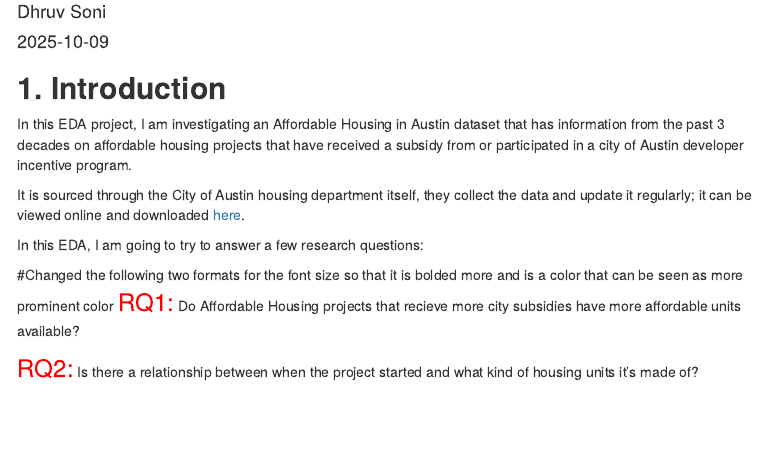
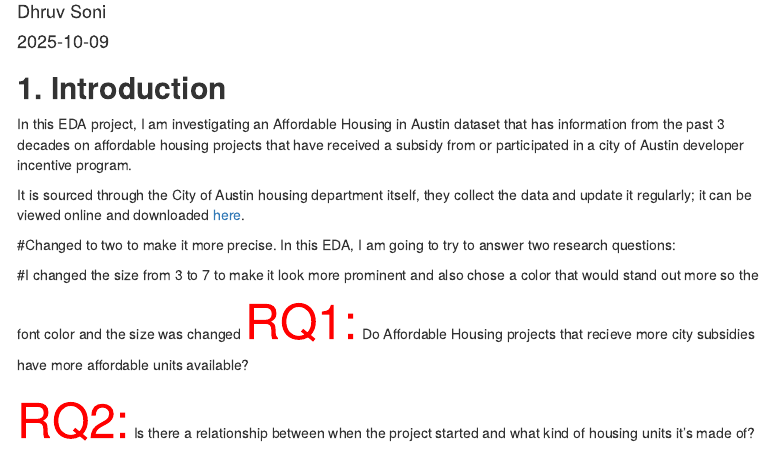
Before and after one commit to dhruvS695/Lab-2-Reproducibility-Dhruv-Soni, an R Markdown document (Project1_DhruvSoni.Rmd): the page in a window 1100 px wide, from 70 px down. Rendered offline with R 4.5, knitr and Pandoc, with nearby package versions; menus at the side of the page are left out.

Commit message:
Update Project1_DhruvSoni.Rmd
Changed the formatting for two things.

```diff
--- a/Project1_DhruvSoni.Rmd
+++ b/Project1_DhruvSoni.Rmd
@@ -22,12 +22,13 @@ In this EDA project, I am investigating an Affordable Housing in Austin dataset
 
 It is sourced through the City of Austin housing department itself, they collect the data and update it regularly; it can be viewed online and downloaded [here](https://data.austintexas.gov/Housing-and-Real-Estate/Affordable-Housing-Inventory/ifzc-3xz8/about_data).
 
-In this EDA, I am going to try to answer a few research questions:
+#Changed to two to make it more precise.
+In this EDA, I am going to try to answer two research questions:
 
-#Changed the following two formats for the font size so that it is bolded more and is a color that can be seen as more prominent color
-<font size="5" color="red">RQ1:</font> Do Affordable Housing projects that recieve more city subsidies have more affordable units available?
+#I changed the size from 3 to 7 to make it look more prominent and also chose a color that would stand out more so the font color and the size was changed
+<font size="7" color="red">RQ1:</font> Do Affordable Housing projects that recieve more city subsidies have more affordable units available?
 
-<font size="5" color="red">RQ2:</font> Is there a relationship between when the project started and what kind of housing units it's made of?
+<font size="7" color="red">RQ2:</font> Is there a relationship between when the project started and what kind of housing units it's made of?
 
 ![](https://media.kvue.com/assets/KVUE/images/3fada229-26cd-4ec4-92b6-a0e924d15c55/3fada229-26cd-4ec4-92b6-a0e924d15c55_1920x1080.jpg){width='400'}
 
```
